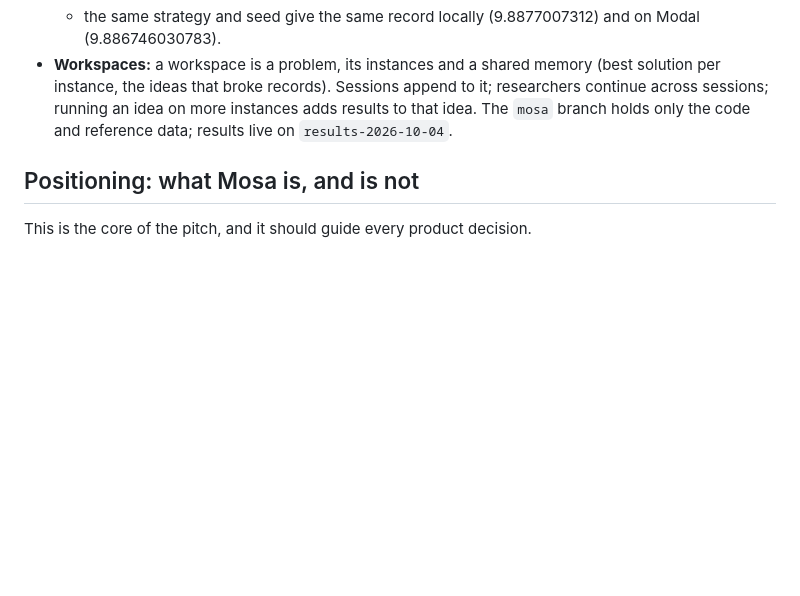
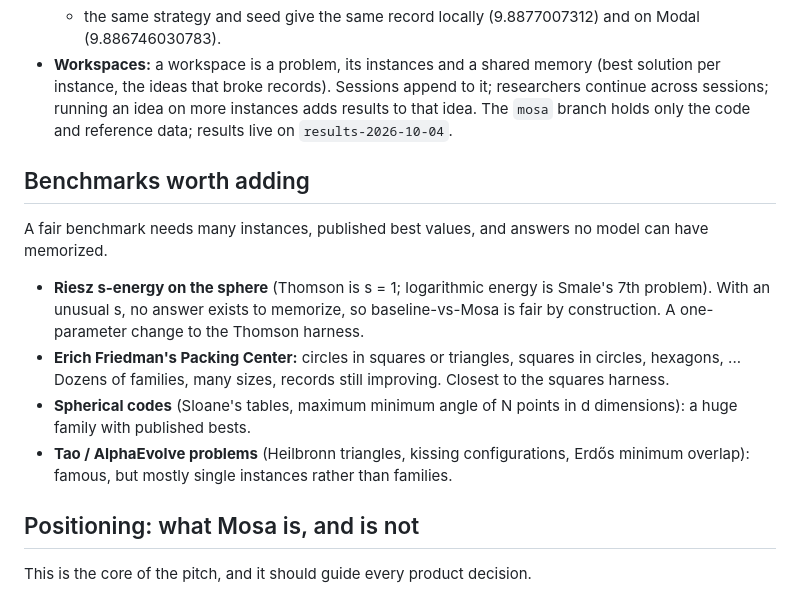
Before and after one commit to Addes4/swedishScienceMafia, a Markdown page: docs/NOTES.md, the part around the change. Drawn GitHub-style; blank space fills up the shorter version.

```diff
--- a/docs/NOTES.md
+++ b/docs/NOTES.md
@@ -15,6 +15,17 @@ code is organised, how it generalizes, and what makes this a strong Track 1 entr
   - the compiled relaxation and the polish give the same sides as the prototype to 1e-15;
   - the same strategy and seed give the same record locally (9.8877007312) and on Modal (9.886746030783).
 - **Workspaces:** a workspace is a problem, its instances and a shared memory (best solution per instance, the ideas that broke records). Sessions append to it; researchers continue across sessions; running an idea on more instances adds results to that idea. The `mosa` branch holds only the code and reference data; results live on `results-2026-10-04`.
+
+## Benchmarks worth adding
+
+A fair benchmark needs many instances, published best values, and answers no model can have memorized.
+- **Riesz s-energy on the sphere** (Thomson is s = 1; logarithmic energy is Smale's 7th problem). With an unusual s,
+  no answer exists to memorize, so baseline-vs-Mosa is fair by construction. A one-parameter change to the Thomson harness.
+- **Erich Friedman's Packing Center:** circles in squares or triangles, squares in circles, hexagons, ... Dozens of
+  families, many sizes, records still improving. Closest to the squares harness.
+- **Spherical codes** (Sloane's tables, maximum minimum angle of N points in d dimensions): a huge family with published bests.
+- **Tao / AlphaEvolve problems** (Heilbronn triangles, kissing configurations, Erdős minimum overlap): famous, but mostly
+  single instances rather than families.
 
 ## Positioning: what Mosa is, and is not
 
```
Also changed, not shown: README.md (+21 -2 lines).
